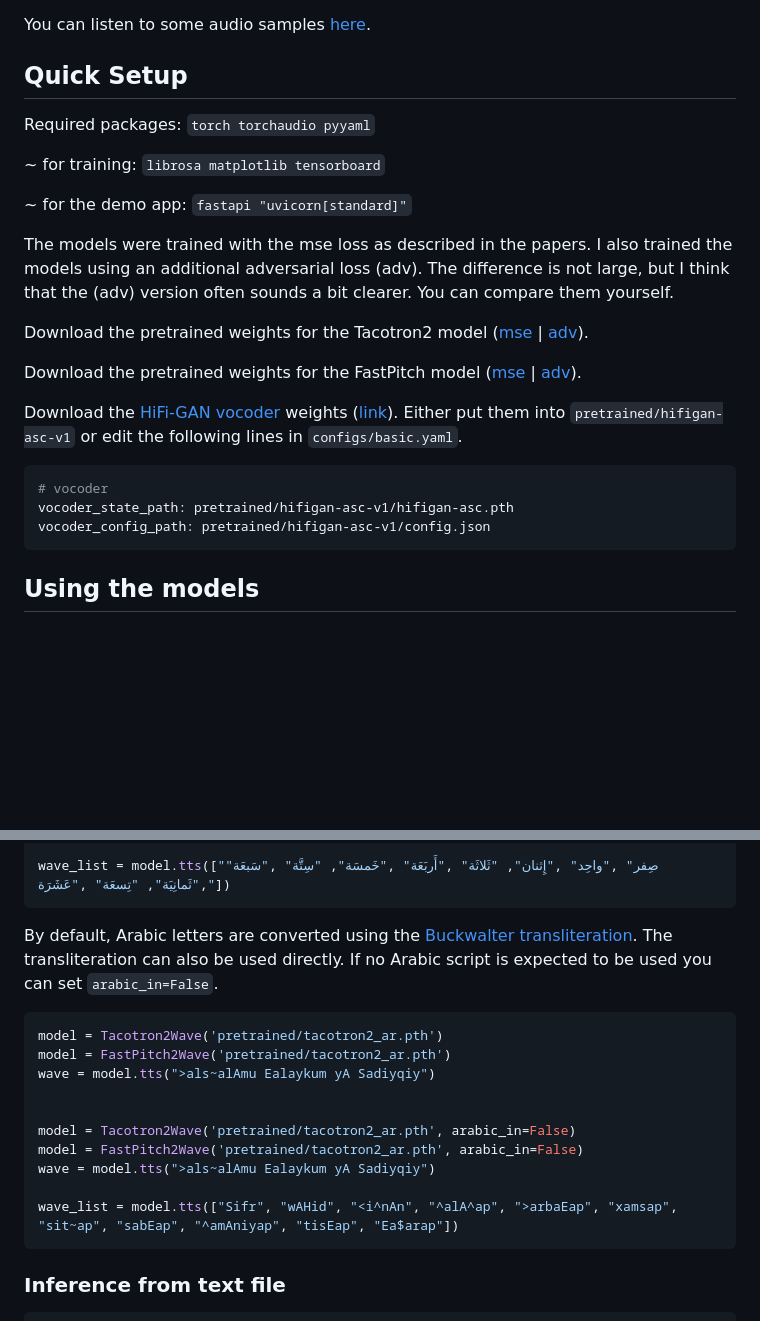
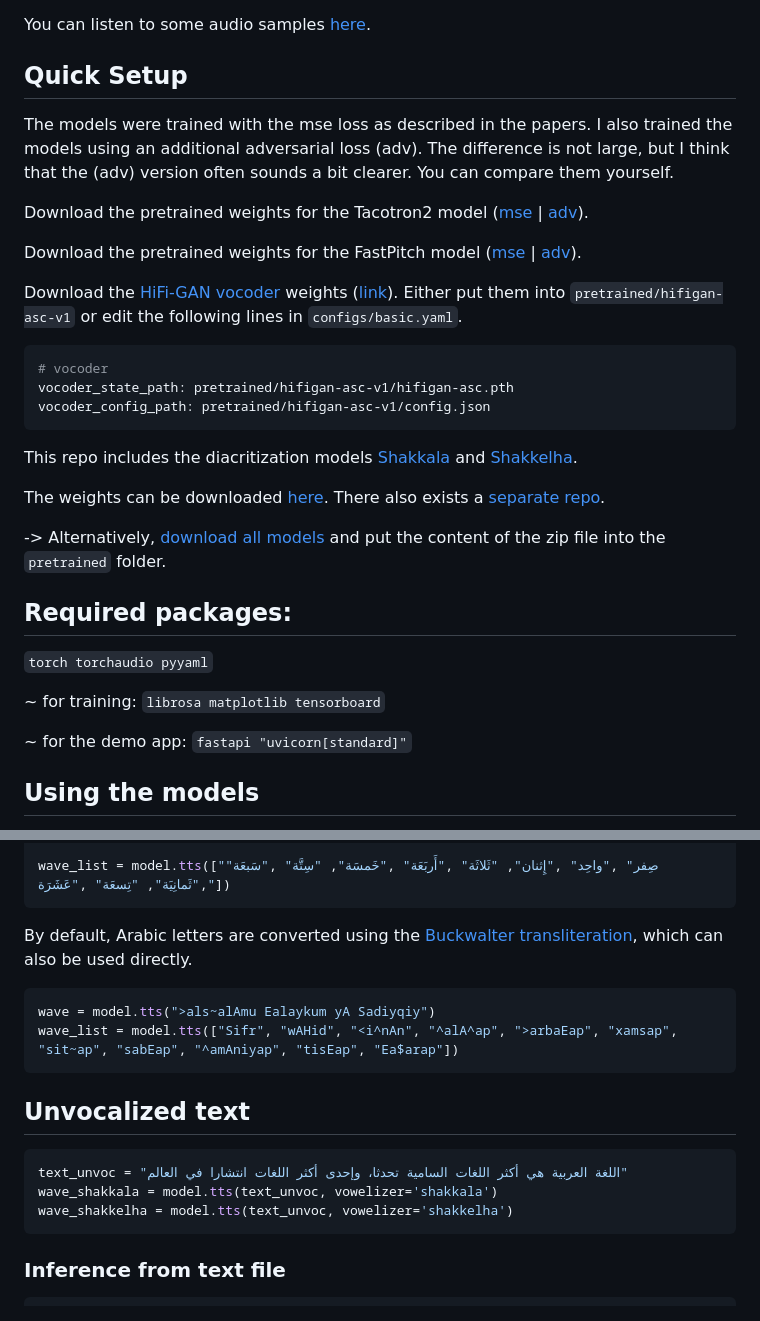
Before and after one commit to nipponjo/tts-arabic-pytorch, a Markdown page: README.md, 2 parts joined by grey strips. GitHub-like rendering; blank space fills up the shorter version.

Commit message:
Add diacritizers

````diff
--- a/README.md
+++ b/README.md
@@ -19,13 +19,6 @@ HiFi-GAN  | HiFi-GAN: Generative Adversarial Networks for Efficient and High Fid
 You can listen to some audio samples [here](https://nipponjo.github.io/tts-arabic-samples).
 
 ## Quick Setup
-Required packages:
-`torch torchaudio pyyaml`
-
-~ for training: `librosa matplotlib tensorboard`
-
-~ for the demo app: `fastapi "uvicorn[standard]"`
-
 The models were trained with the mse loss as described in the papers. I also trained the models using an additional adversarial loss (adv). The difference is not large, but I think that the (adv) version often sounds a bit clearer. You can compare them yourself.
 
 Download the pretrained weights for the Tacotron2 model ([mse](https://drive.google.com/u/0/uc?id=1GCu-ZAcfJuT5qfzlKItcNqtuVNa7CNy9&export=download) | [adv](https://drive.google.com/u/0/uc?id=1FusCFZIXSVCQ9Q6PLb91GIkEnhn_zWRS&export=download)).
@@ -39,6 +32,19 @@ Download the [HiFi-GAN vocoder](https://github.com/jik876/hifi-gan) weights ([li
 vocoder_state_path: pretrained/hifigan-asc-v1/hifigan-asc.pth
 vocoder_config_path: pretrained/hifigan-asc-v1/config.json
 ```
+
+This repo includes the diacritization models [Shakkala](https://github.com/Barqawiz/Shakkala) and [Shakkelha](https://github.com/AliOsm/shakkelha).
+
+The weights can be downloaded [here](https://drive.google.com/u/1/uc?id=1MIZ_t7pqAQP-R3vwWWQTJMER8yPm1uB1&export=download). There also exists a [separate repo](https://github.com/nipponjo/arabic-vocalization).
+
+-> Alternatively, [download all models](https://drive.google.com/u/1/uc?id=1FD2J-xUk48JPF9TeS8ZKHzDC_ZNBfLd8&export=download) and put the content of the zip file into the `pretrained` folder.
+
+## Required packages:
+`torch torchaudio pyyaml`
+
+~ for training: `librosa matplotlib tensorboard`
+
+~ for the demo app: `fastapi "uvicorn[standard]"`
 
 ## Using the models
 
@@ -80,20 +86,20 @@ wave = model.tts("اَلسَّلامُ عَلَيكُم يَا صَدِيقِي"
 wave_list = model.tts(["صِفر" ,"واحِد" ,"إِثنان", "ثَلاثَة" ,"أَربَعَة" ,"خَمسَة", "سِتَّة" ,"سَبعَة" ,"ثَمانِيَة", "تِسعَة" ,"عَشَرَة"])
 ```
 
-By default, Arabic letters are converted using the [Buckwalter transliteration](https://en.wikipedia.org/wiki/Buckwalter_transliteration). The transliteration can also be used directly. If no Arabic script is expected to be used you can set `arabic_in=False`.
+By default, Arabic letters are converted using the [Buckwalter transliteration](https://en.wikipedia.org/wiki/Buckwalter_transliteration), which can also be used directly.
 
 ```python
-model = Tacotron2Wave('pretrained/tacotron2_ar.pth')
-model = FastPitch2Wave('pretrained/tacotron2_ar.pth')
 wave = model.tts(">als~alAmu Ealaykum yA Sadiyqiy")
-
-
-model = Tacotron2Wave('pretrained/tacotron2_ar.pth', arabic_in=False)
-model = FastPitch2Wave('pretrained/tacotron2_ar.pth', arabic_in=False)
-wave = model.tts(">als~alAmu Ealaykum yA Sadiyqiy")
-
 wave_list = model.tts(["Sifr", "wAHid", "<i^nAn", "^alA^ap", ">arbaEap", "xamsap", "sit~ap", "sabEap", "^amAniyap", "tisEap", "Ea$arap"])
 ```
+
+## Unvocalized text
+```python
+text_unvoc = "اللغة العربية هي أكثر اللغات السامية تحدثا، وإحدى أكثر اللغات انتشارا في العالم"
+wave_shakkala = model.tts(text_unvoc, vowelizer='shakkala')
+wave_shakkelha = model.tts(text_unvoc, vowelizer='shakkelha')
+```
+
 
 ### Inference from text file
 ```bash
````
